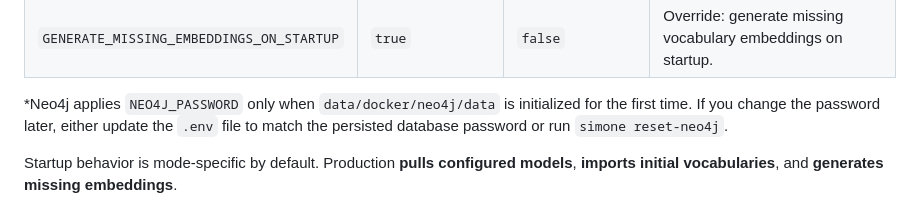
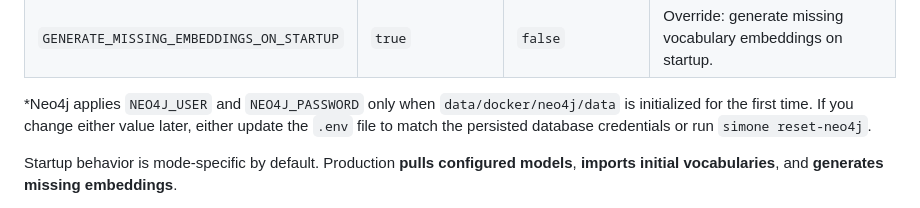
Before and after one commit to mvoelken-hub/KGLit4Cat-Dataset, a Markdown page: README.md, the part around one of its changes. GitHub-like rendering.

Commit message:
fix(docs): clarify Neo4j user and password initialization instructions in README

```diff
--- a/README.md
+++ b/README.md
@@ -50,7 +50,7 @@ The CLI creates one `.env` file from `.env.example` and sets `APP_ENV` automatic
 | `SKIP_MODEL_PULL` | `false` | `true` | Override: skip pulling configured Ollama models on startup. |
 | `GENERATE_MISSING_EMBEDDINGS_ON_STARTUP` | `true` | `false` | Override: generate missing vocabulary embeddings on startup. |
 
-\*Neo4j applies `NEO4J_PASSWORD` only when `data/docker/neo4j/data` is initialized for the first time. If you change the password later, either update the `.env` file to match the persisted database password or run `simone reset-neo4j`.
+\*Neo4j applies `NEO4J_USER` and `NEO4J_PASSWORD` only when `data/docker/neo4j/data` is initialized for the first time. If you change either value later, either update the `.env` file to match the persisted database credentials or run `simone reset-neo4j`.
 
 Startup behavior is mode-specific by default. Production **pulls configured models**, **imports initial vocabularies**, and **generates missing embeddings**.
 
```
Also changed, not shown: other parts of README.md (+1 -1 lines).
